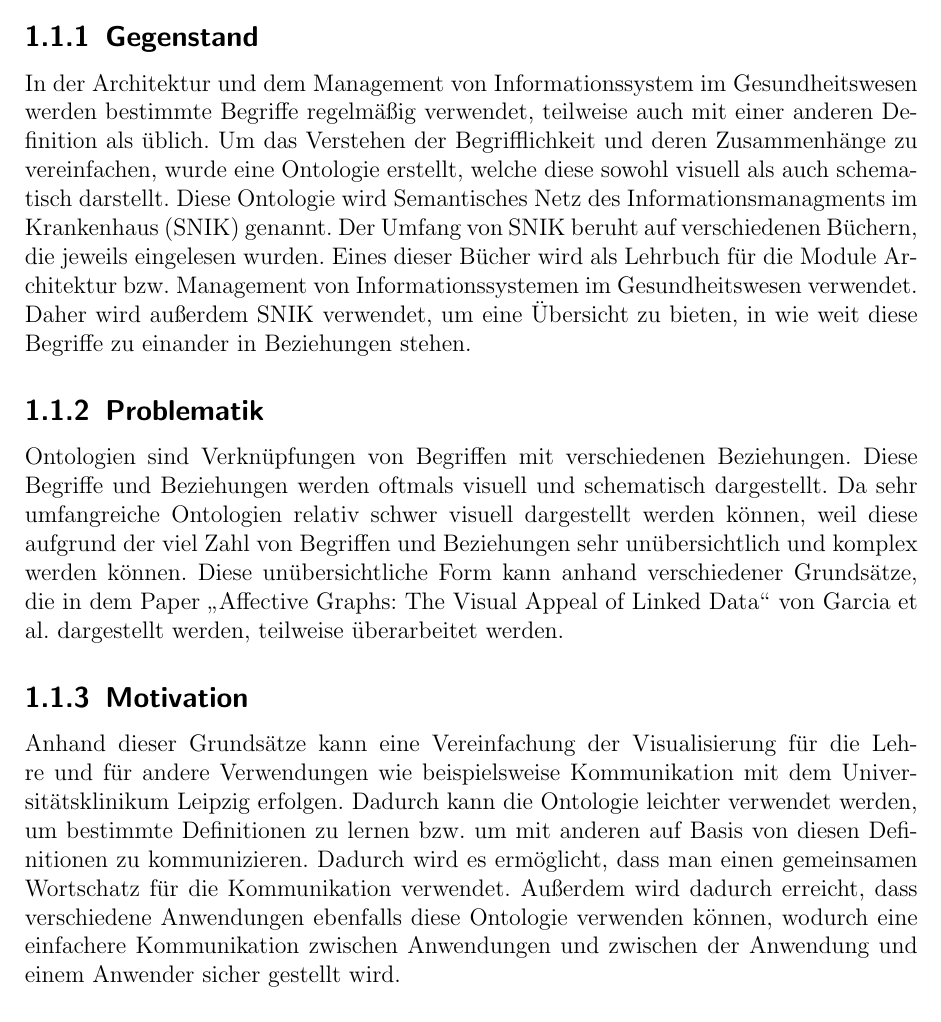
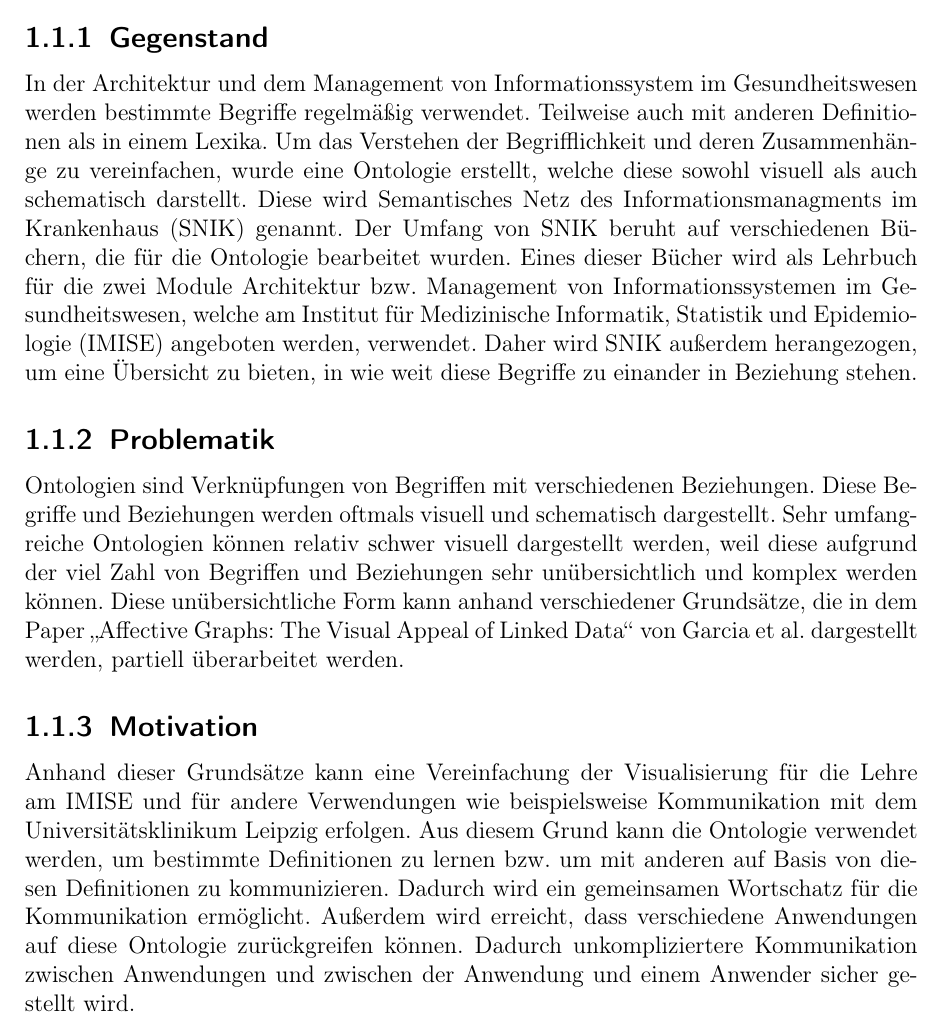
Before and after one commit to Pit-Braunsdorf/MISGW, a LaTeX document (arbeit.tex, which reads Einleitung.tex): part of page 4 of 5, cut so that both start at the same text. Compiled offline with pdfLaTeX; the source files are stored in an older character set and shown here as Unicode.

Commit message:
überarbeitet

```diff
--- a/Einleitung.tex
+++ b/Einleitung.tex
@@ -5,15 +5,15 @@
 	\label{sec:gegenstand_und_motivation}
 	\subsection{Gegenstand}
 	\label{subsec:gegenstand}
-		In der Architektur und dem Management von Informationssystem im Gesundheitswesen werden bestimmte Begriffe regelmäßig verwendet, teilweise auch mit einer anderen Definition als üblich. Um das Verstehen der Begrifflichkeit und deren Zusammenhänge zu vereinfachen, wurde eine Ontologie erstellt, welche diese sowohl visuell als auch schematisch darstellt. Diese Ontologie wird \ac{SNIK} genannt.
-		Der Umfang von \ac{SNIK} beruht auf verschiedenen Büchern, die jeweils eingelesen wurden. Eines dieser Bücher wird als Lehrbuch für die Module Architektur bzw. Management von Informationssystemen im Gesundheitswesen verwendet. Daher wird außerdem \ac{SNIK} verwendet, um eine Übersicht zu bieten, in wie weit diese Begriffe zu einander in Beziehungen stehen.
-		%TODO Üblich ist doof
+		In der Architektur und dem Management von Informationssystem im Gesundheitswesen werden bestimmte Begriffe regelmäßig verwendet. Teilweise auch mit anderen Definitionen als in einem Lexika. Um das Verstehen der Begrifflichkeit und deren Zusammenhänge zu vereinfachen, wurde eine Ontologie erstellt, welche diese sowohl visuell als auch schematisch darstellt. Diese wird \ac{SNIK} genannt.
+		Der Umfang von \ac{SNIK} beruht auf verschiedenen Büchern, die für die Ontologie bearbeitet wurden. Eines dieser Bücher wird als Lehrbuch für die zwei Module Architektur bzw. Management von Informationssystemen im Gesundheitswesen, welche am \ac{IMISE} angeboten werden, verwendet. Daher wird \ac{SNIK} außerdem herangezogen, um eine Übersicht zu bieten, in wie weit diese Begriffe zu einander in Beziehung stehen.
+
 	\subsection{Problematik}
 	\label{subsec:problematik}
-		Ontologien sind Verknüpfungen von Begriffen mit verschiedenen Beziehungen. Diese Begriffe und Beziehungen werden oftmals visuell und schematisch dargestellt. Da sehr umfangreiche Ontologien relativ schwer visuell dargestellt werden können, weil diese aufgrund der viel Zahl von Begriffen und Beziehungen sehr unübersichtlich und komplex werden können. Diese unübersichtliche Form kann anhand verschiedener Grundsätze, die in dem Paper \glqq Affective Graphs: The Visual Appeal of Linked Data\grqq{} von Garcia et al. dargestellt werden, teilweise überarbeitet werden.
+		Ontologien sind Verknüpfungen von Begriffen mit verschiedenen Beziehungen. Diese Begriffe und Beziehungen werden oftmals visuell und schematisch dargestellt. Sehr umfangreiche Ontologien können relativ schwer visuell dargestellt werden, weil diese aufgrund der viel Zahl von Begriffen und Beziehungen sehr unübersichtlich und komplex werden können. Diese unübersichtliche Form kann anhand verschiedener Grundsätze, die in dem Paper \glqq Affective Graphs: The Visual Appeal of Linked Data\grqq{} von Garcia et al. dargestellt werden, partiell überarbeitet werden.
 	\subsection{Motivation}
 	\label{subsec:motivation}
-		Anhand dieser Grundsätze kann eine Vereinfachung der Visualisierung für die Lehre und für andere Verwendungen wie beispielsweise Kommunikation mit dem Universitätsklinikum Leipzig erfolgen. Dadurch kann die Ontologie leichter verwendet werden, um bestimmte Definitionen zu lernen bzw. um mit anderen auf Basis von diesen Definitionen zu kommunizieren. Dadurch wird es ermöglicht, dass man einen gemeinsamen Wortschatz für die Kommunikation verwendet. Außerdem wird dadurch erreicht, dass verschiedene Anwendungen ebenfalls diese Ontologie verwenden können, wodurch eine einfachere Kommunikation zwischen Anwendungen und zwischen der Anwendung und einem Anwender sicher gestellt wird.
+		Anhand dieser Grundsätze kann eine Vereinfachung der Visualisierung für die Lehre am \ac{IMISE} und für andere Verwendungen wie beispielsweise Kommunikation mit dem Universitätsklinikum Leipzig erfolgen. Aus diesem Grund kann die Ontologie verwendet werden, um bestimmte Definitionen zu lernen bzw. um mit anderen auf Basis von diesen Definitionen zu kommunizieren. Dadurch wird ein gemeinsamen Wortschatz für die Kommunikation ermöglicht. Außerdem wird erreicht, dass verschiedene Anwendungen auf diese Ontologie zurückgreifen können. Dadurch unkompliziertere Kommunikation zwischen Anwendungen und zwischen der Anwendung und einem Anwender sicher gestellt wird.
 
 	\section{Problemstellung}
 	\label{subsec:problemstellung}
--- a/arbeit.tex
+++ b/arbeit.tex
@@ -1,11 +1,12 @@
 \documentclass[12pt,a4paper]{scrreprt}
-\usepackage[ngerman]{babel}
-\usepackage[latin1]{inputenc}
+\usepackage[utf8]{inputenc}
+\usepackage[T1]{fontenc}
 \usepackage{amsmath}
 \usepackage{amsfonts}
 \usepackage{amssymb}
 \usepackage{graphicx}
 \usepackage{acronym}
+\usepackage[ngerman]{babel}
 \usepackage[pdfborder={0 0 0}]{hyperref}
 \author{Pit Braunsdorf}
 \title{Wie kann das SNIK-Visualisierungstool verbessert werden?}
```
Also changed, not shown: abkuerzungen.tex (+1 -0 lines), Einleitung.tex (2 more changed lines), arbeit.tex (2 more changed lines).
